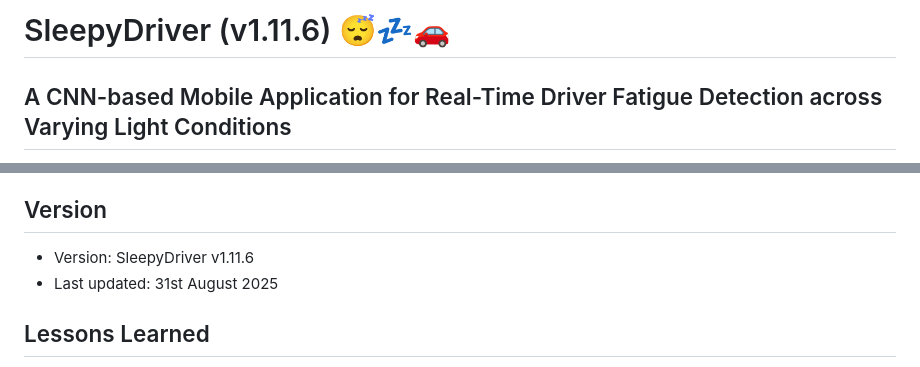
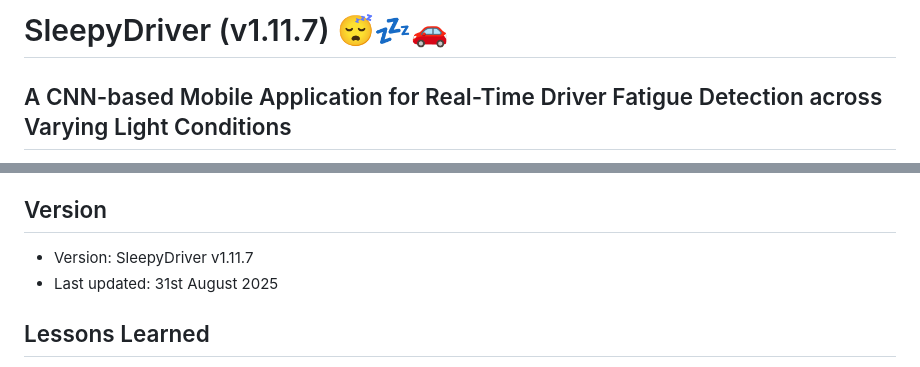
Before and after one commit to salma-shah/cis6035-cnn-driver-drowsiness-detection-mobile-app, a Markdown page: README.md, 2 parts joined by grey strips. GitHub-like rendering.

Commit message:
Added final version

```diff
--- a/README.md
+++ b/README.md
@@ -1,4 +1,4 @@
-# SleepyDriver (v1.11.6) 😴💤🚗
+# SleepyDriver (v1.11.7) 😴💤🚗
 ## A CNN-based Mobile Application for Real-Time Driver Fatigue Detection across Varying Light Conditions
 
 A driver drowsiness-detection mobile application that serves as a support tool for drivers on long journeys during early mornings and late nights. Built with Flutter and Firebase, and following a combination of MVVM and layered architectures, this application is designed to detect drowsiness in drivers under varying lighting conditions to improve road safety.
@@ -183,7 +183,7 @@
 Following and integrating into the CI/CD pipeline ensures that only safely tested and reviewed code is delivered to the production environment, with minimal disruptions that could cause damage. This is crucial considering the safety-critical nature of SleepyDriver.
 
 ## Version
-* Version: SleepyDriver v1.11.6
+* Version: SleepyDriver v1.11.7
 * Last updated: 31st August 2025
 
 ## Lessons Learned
```
